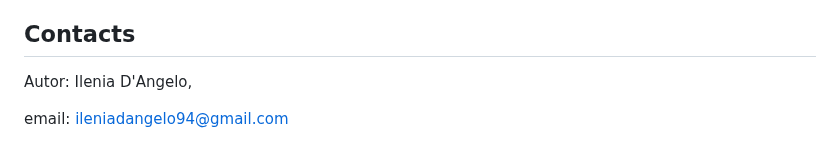
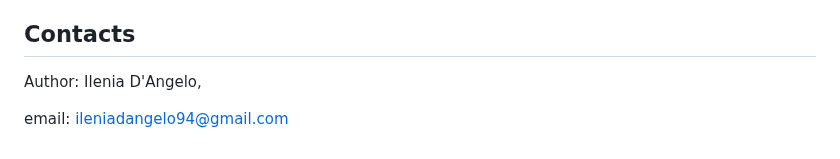
Before and after one commit to IleD94/exprob_ass_2, a Markdown page: README.md, the part around the change. Drawn GitHub-style.

```diff
--- a/README.md
+++ b/README.md
@@ -98,6 +98,6 @@ https://user-images.githubusercontent.com/80365922/222978053-acfe352c-84e3-49fa-
 
 
 ## Contacts
-Autor: Ilenia D'Angelo,
+Author: Ilenia D'Angelo,
 
 email: ileniadangelo94@gmail.com
```
